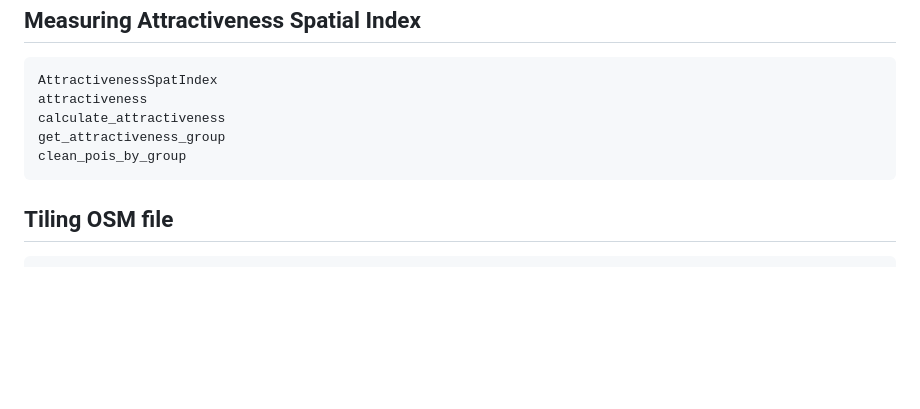
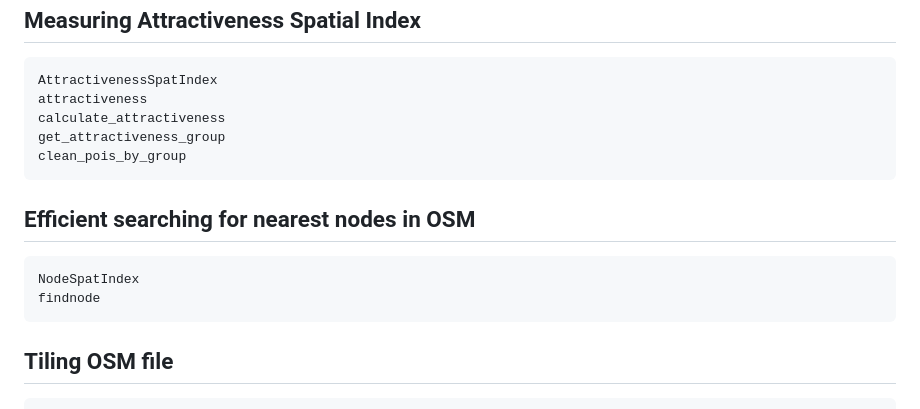
Before and after one commit to pszufe/OSMToolset.jl, a Markdown page: docs/src/reference.md, the part around the change. Rendered like a GitHub page; blank space fills up the shorter version.

````diff
--- a/docs/src/reference.md
+++ b/docs/src/reference.md
@@ -28,6 +28,13 @@ get_attractiveness_group
 clean_pois_by_group
 ```
 
+Efficient searching for nearest nodes in OSM
+--------------------------------------------
+```@docs
+NodeSpatIndex
+findnode
+```
+
 Tiling OSM file
 ------------------
 ```@docs
````
Also changed, not shown: docs/src/visualize.md (+84 -1 lines), docs/src/Boston_restaurant.png (added), 6 other files.
